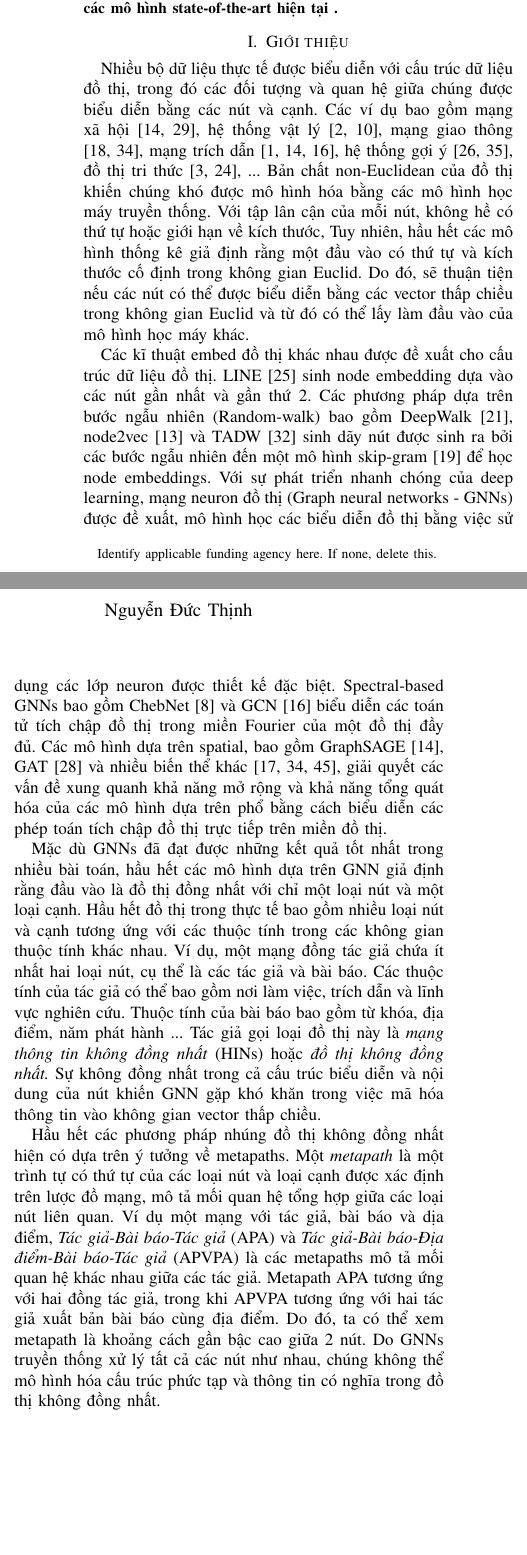
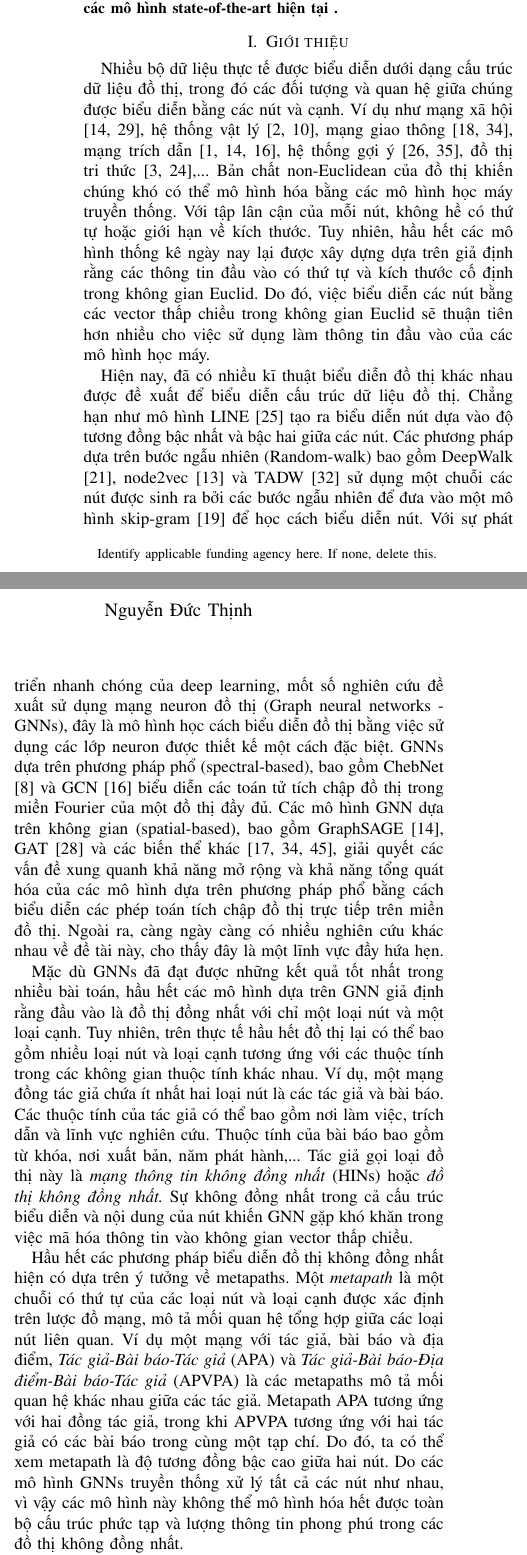
Before and after one commit to batman0911/ad_ml_report, a LaTeX paper (conference_101719.tex, which reads sections/introduction.tex): two parts of the columns of page 1 of 11, joined at a grey line, cut so that both start at the same text, the shorter picture padded with empty space. Compiled offline with pdfLaTeX; a missing font is replaced by an installed copy or a similar font; a LaTeX package or settings file that is missing is left out.

Commit message:
Update introduction.tex

```diff
--- a/sections/introduction.tex
+++ b/sections/introduction.tex
@@ -1,11 +1,11 @@
-Nhiều bộ dữ liệu thực tế được biểu diễn với cấu trúc dữ liệu đồ thị, trong đó các đối tượng và quan hệ giữa chúng được biểu diễn bằng các nút và cạnh. Các ví dụ bao gồm mạng xã hội [14, 29], hệ thống vật lý [2, 10], mạng giao thông [18, 34], mạng trích dẫn [1, 14, 16], hệ thống gợi ý [26, 35], đồ thị tri thức [3, 24], ... Bản chất non-Euclidean của đồ thị khiến chúng khó được mô hình hóa bằng các mô hình học máy truyền thống. Với tập lân cận của mỗi nút, không hề có thứ tự hoặc giới hạn về kích thước, Tuy nhiên, hầu hết các mô hình thống kê giả định rằng một đầu vào có thứ tự và kích thước cố định trong không gian Euclid. Do đó, sẽ thuận tiện nếu các nút có thể được biểu diễn bằng các vector thấp chiều trong không gian Euclid và từ đó có thể lấy làm đầu vào của mô hình học máy khác.
+ Nhiều bộ dữ liệu thực tế được biểu diễn dưới dạng cấu trúc dữ liệu đồ thị, trong đó các đối tượng và quan hệ giữa chúng được biểu diễn bằng các nút và cạnh. Ví dụ như mạng xã hội [14, 29], hệ thống vật lý [2, 10], mạng giao thông [18, 34], mạng trích dẫn [1, 14, 16], hệ thống gợi ý [26, 35], đồ thị tri thức [3, 24],... Bản chất non-Euclidean của đồ thị khiến chúng khó có thể mô hình hóa bằng các mô hình học máy truyền thống. Với tập lân cận của mỗi nút, không hề có thứ tự hoặc giới hạn về kích thước. Tuy nhiên, hầu hết các mô hình thống kê ngày nay lại được xây dựng dựa trên giả định rằng các thông tin đầu vào có thứ tự và kích thước cố định trong không gian Euclid. Do đó, việc biểu diễn các nút bằng các vector thấp chiều trong không gian Euclid sẽ thuận tiên hơn nhiều cho việc sử dụng làm thông tin đầu vào của các mô hình học máy.
 
-Các kĩ thuật embed đồ thị khác nhau được đề xuất cho cấu trúc dữ liệu đồ thị. LINE [25] sinh node embedding dựa vào các nút gần nhất và gần thứ 2. Các phương pháp dựa trên bước ngẫu nhiên (Random-walk) bao gồm DeepWalk [21], node2vec [13] và TADW [32] sinh dãy nút được sinh ra bởi các bước ngẫu nhiên đến một mô hình skip-gram [19] để học node embeddings. Với sự phát triển nhanh chóng của deep learning, mạng neuron đồ thị (Graph neural networks - GNNs) được đề xuất, mô hình học các biểu diễn đồ thị bằng việc sử dụng các lớp neuron được thiết kế đặc biệt. Spectral-based GNNs bao gồm ChebNet [8] và GCN [16] biểu diễn các toán tử tích chập đồ thị trong miền Fourier của một đồ thị đầy đủ. Các mô hình dựa trên spatial, bao gồm GraphSAGE [14], GAT [28] và nhiều biến thể khác [17, 34, 45], giải quyết các vấn đề xung quanh khả năng mở rộng và khả năng tổng quát hóa của các mô hình dựa trên phổ bằng cách biểu diễn các phép toán tích chập đồ thị trực tiếp trên miền đồ thị.
+ Hiện nay, đã có nhiều kĩ thuật biểu diễn đồ thị khác nhau được đề xuất để biểu diễn cấu trúc dữ liệu đồ thị. Chẳng hạn như mô hình LINE [25] tạo ra biểu diễn nút dựa vào độ tương đồng bậc nhất và bậc hai giữa các nút. Các phương pháp dựa trên bước ngẫu nhiên (Random-walk) bao gồm DeepWalk [21], node2vec [13] và TADW [32] sử dụng một chuỗi các nút được sinh ra bởi các bước ngẫu nhiên để đưa vào một mô hình skip-gram [19] để học cách biểu diễn nút. Với sự phát triển nhanh chóng của deep learning, mốt số nghiên cứu đề xuất sử dụng mạng neuron đồ thị (Graph neural networks - GNNs), đây là mô hình học cách biểu diễn đồ thị bằng việc sử dụng các lớp neuron được thiết kế một cách đặc biệt. GNNs dựa trên phương pháp phổ (spectral-based), bao gồm ChebNet [8] và GCN [16] biểu diễn các toán tử tích chập đồ thị trong miền Fourier của một đồ thị đầy đủ. Các mô hình GNN dựa trên không gian (spatial-based), bao gồm GraphSAGE [14], GAT [28] và các biến thể khác [17, 34, 45], giải quyết các vấn đề xung quanh khả năng mở rộng và khả năng tổng quát hóa của các mô hình dựa trên phương pháp phổ bằng cách biểu diễn các phép toán tích chập đồ thị trực tiếp trên miền đồ thị. Ngoài ra, càng ngày càng có nhiều nghiên cứu khác nhau về đề tài này, cho thấy đây là một lĩnh vực đầy hứa hẹn.
 
-Mặc dù GNNs đã đạt được những kết quả tốt nhất trong nhiều bài toán, hầu hết các mô hình dựa trên GNN giả định rằng đầu vào là đồ thị đồng nhất với chỉ một loại nút và một loại cạnh. Hầu hết đồ thị trong thực tế bao gồm nhiều loại nút và cạnh tương ứng với các thuộc tính trong các không gian thuộc tính khác nhau. Ví dụ, một mạng đồng tác giả chứa ít nhất hai loại nút, cụ thể là các tác giả và bài báo. Các thuộc tính của tác giả có thể bao gồm nơi làm việc, trích dẫn và lĩnh vực nghiên cứu. Thuộc tính của bài báo bao gồm từ khóa, địa điểm, năm phát hành ... Tác giả gọi loại đồ thị này là \textit{mạng thông tin không đồng nhất} (HINs) hoặc \textit{đồ thị không đồng nhất.}
+ Mặc dù GNNs đã đạt được những kết quả tốt nhất trong nhiều bài toán, hầu hết các mô hình dựa trên GNN giả định rằng đầu vào là đồ thị đồng nhất với chỉ một loại nút và một loại cạnh. Tuy nhiên, trên thực tế hầu hết đồ thị lại có thể bao gồm nhiều loại nút và loại cạnh tương ứng với các thuộc tính trong các không gian thuộc tính khác nhau. Ví dụ, một mạng đồng tác giả chứa ít nhất hai loại nút là các tác giả và bài báo. Các thuộc tính của tác giả có thể bao gồm nơi làm việc, trích dẫn và lĩnh vực nghiên cứu. Thuộc tính của bài báo bao gồm từ khóa, nơi xuất bản, năm phát hành,... Tác giả gọi loại đồ thị này là \textit{mạng thông tin không đồng nhất} (HINs) hoặc \textit{đồ thị không đồng nhất.}
  Sự không đồng nhất trong cả cấu trúc biểu diễn và nội dung của nút khiến GNN gặp khó khăn trong việc mã hóa thông tin vào không gian vector thấp chiều.
 
- Hầu hết các phương pháp nhúng đồ thị không đồng nhất hiện có dựa trên ý tưởng về metapaths. Một \textit{metapath} là một trình tự có thứ tự của các loại nút và loại cạnh được xác định trên lược đồ mạng, mô tả mối quan hệ tổng hợp giữa các loại nút liên quan. Ví dụ một mạng với tác giả, bài báo và dịa điểm, \textit{Tác giả-Bài báo-Tác giả} (APA) và \textit{Tác giả-Bài báo-Địa điểm-Bài báo-Tác giả} (APVPA) là các metapaths mô tả mối quan hệ khác nhau giữa các tác giả. Metapath APA tương ứng với hai đồng tác giả, trong khi APVPA tương ứng với hai tác giả xuất bản bài báo cùng địa điểm. Do đó, ta có thể xem metapath là khoảng cách gần bậc cao giữa 2 nút. Do GNNs truyền thống xử lý tất cả các nút như nhau, chúng không thể mô hình hóa cấu trúc phức tạp và thông tin có nghĩa trong đồ thị không đồng nhất.
+ Hầu hết các phương pháp biểu diễn đồ thị không đồng nhất hiện có dựa trên ý tưởng về metapaths. Một \textit{metapath} là một chuỗi có thứ tự của các loại nút và loại cạnh được xác định trên lược đồ mạng, mô tả mối quan hệ tổng hợp giữa các loại nút liên quan. Ví dụ một mạng với tác giả, bài báo và địa điểm, \textit{Tác giả-Bài báo-Tác giả} (APA) và \textit{Tác giả-Bài báo-Địa điểm-Bài báo-Tác giả} (APVPA) là các metapaths mô tả mối quan hệ khác nhau giữa các tác giả. Metapath APA tương ứng với hai đồng tác giả, trong khi APVPA tương ứng với hai tác giả có các bài báo trong cùng một tạp chí. Do đó, ta có thể xem metapath là độ tương đồng bậc cao giữa hai nút. Do các mô hình GNNs truyền thống xử lý tất cả các nút như nhau, vì vậy các mô hình này không thể mô hình hóa hết được toàn bộ cấu trúc phức tạp và lượng thông tin phong phú trong các đồ thị không đồng nhất.
 
+ Mặc dù các phương pháp biểu diễn dựa trên metapath này hoạt động tốt hơn phương pháp biểu diễn mạng truyền thống trên các bài toán khác nhau, chẳng hạn như phân loại nút và dự đoán liên kết, chúng vẫn tồn tại ít nhất một trong những hạn chế sau. (1) Mô hình không sử dụng đặc trưng về nội dung nút nên nó khó có thể hiệu quả với các đồ thị không đồng nhất với các nút có nội dung nhiều đặc trưng (ví dụ metapath2vec [9], ESim [22], HIN2vec [11], HERec [23]). (2) Mô hình loại bỏ tất cả các nút trung gian trên metapath, chỉ xem xét 2 nút đầu và cuối dẫn đến việc đánh mất thông tin của đồ thị (ví dụ HERec [23] and HAN [31]). (3) Mô hình dựa trên một metapath duy nhất để biểu diễn đồ thị không đồng nhất. Do đó, mô hình yêu cầu một quá trình chọn metapath thủ công và mất đi các đặc điểm của thông tin từ các metapaths khác dẫn đến hiệu năng không tối ưu (ví dụ metapath2vec [9]).
 
- Mặc dù các phương pháp nhúng dựa trên metapath này hoạt động tốt hơn phương pháp nhúng mạng truyền thống trên các bài toán khác nhau, chẳng hạn như phân loại nút và dự đoán liên kết, chúng vẫn có ít nhất một trong những hạn chế sau. (1) Mô hình không sử dụng đặc trưng về nội dung nút nên nó hiếm khi hoạt động tốt với các đồ thị không đồng nhất với nút có nội dung nhiều đặc trưng (ví dụ metapath2vec [9], ESim [22], HIN2vec [11], HERec [23]). (2) Mô hình loại bỏ tất cả các nút trên metapath, chỉ xem xét 2 nút cuối dẫn đến mất thông tin (ví dụ HERec [23] and HAN [31]). (3) Mô hình dựa trên một metapath duy nhất để nhúng đồ thị không đồng nhất. Do đó, mô hình yêu cầu một quá trình chọn metapath thủ công và mất đi các đặc điểm của thông tin từ các metapaths khác dẫn đến hiệu năng không tối ưu (ví dụ metapath2vec [9]).
```
Also changed, not shown: sections/introduction.tex (9 more changed lines).
